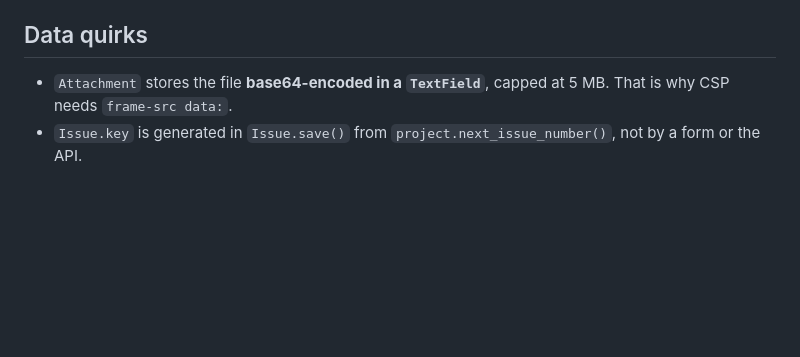
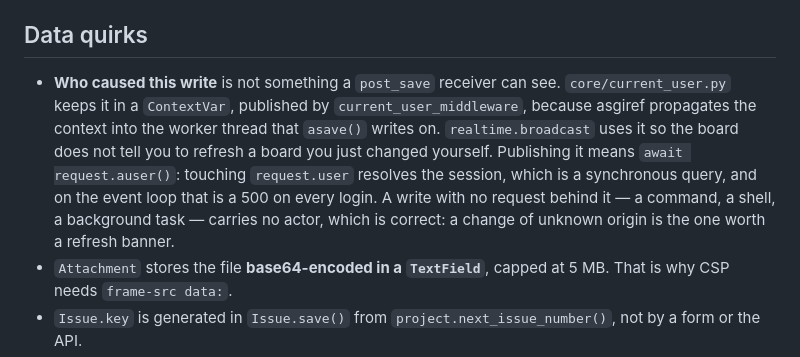
Before and after one commit to rroblf01/jirrabit, a Markdown page: AGENTS.md, the part around the change. Rendered like a GitHub page; blank space fills up the shorter version.

Commit message:
docs: record how a post_save learns who is acting
The ContextVar and the middleware that publishes it, plus the trap that made
every login 500 when it read request.user instead of awaiting request.auser().
A signal receiver has no other way to know, and the async rewrite made it look
like an ordinary attribute access.

```diff
--- a/AGENTS.md
+++ b/AGENTS.md
@@ -320,6 +320,16 @@ saves row by row and says why.
 
 ## Data quirks
 
+- **Who caused this write** is not something a `post_save` receiver can see.
+  `core/current_user.py` keeps it in a `ContextVar`, published by
+  `current_user_middleware`, because asgiref propagates the context into the
+  worker thread that `asave()` writes on. `realtime.broadcast` uses it so the
+  board does not tell you to refresh a board you just changed yourself.
+  Publishing it means `await request.auser()`: touching `request.user` resolves
+  the session, which is a synchronous query, and on the event loop that is a 500
+  on every login. A write with no request behind it — a command, a shell, a
+  background task — carries no actor, which is correct: a change of unknown
+  origin is the one worth a refresh banner.
 - `Attachment` stores the file **base64-encoded in a `TextField`**, capped at
   5 MB. That is why CSP needs `frame-src data:`.
 - `Issue.key` is generated in `Issue.save()` from `project.next_issue_number()`,
```
